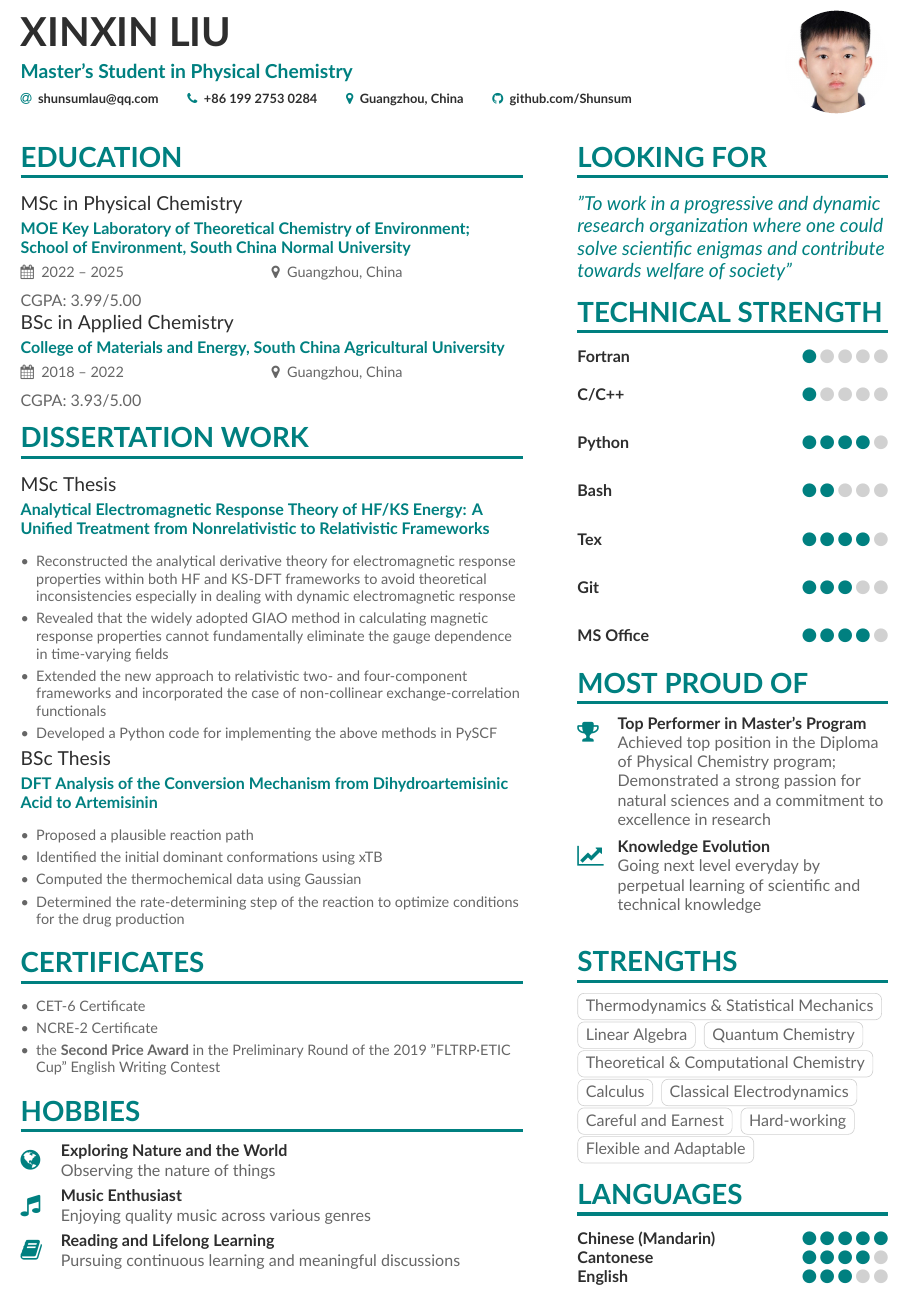
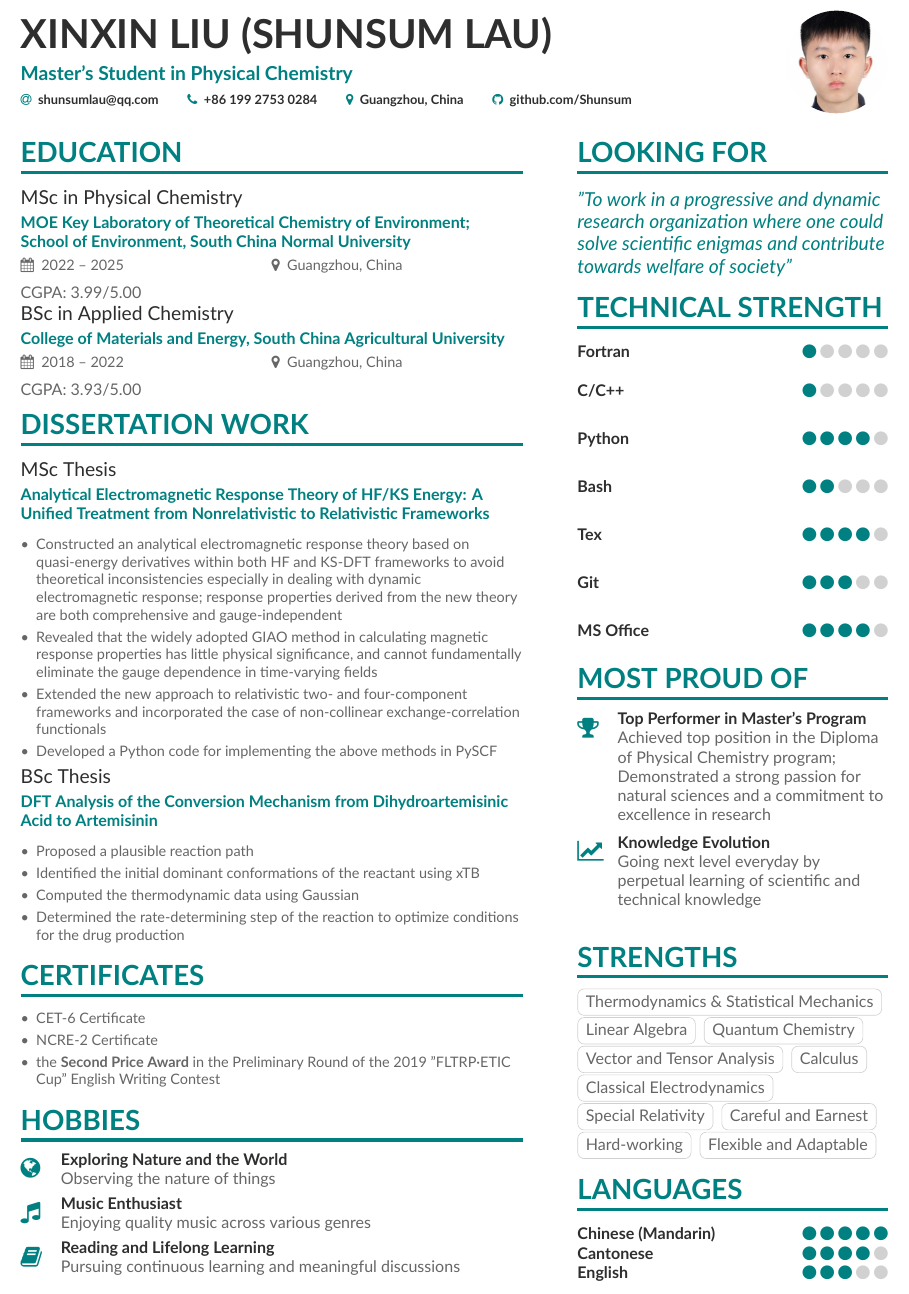
Before and after one commit to Shunsum/CV, a LaTeX CV (main.tex, which reads page1sidebar.tex): part of the page, cut so that both start at the same text. Compiled offline with XeLaTeX.

Commit message:
updated my cv

```diff
--- a/main.tex
+++ b/main.tex
@@ -62,7 +62,7 @@
 % \addbibresource{sample.bib}
 
 \begin{document}
-\name{Xinxin Liu}
+\name{Xinxin Liu (Shunsum Lau)}
 \tagline{Master's Student in Physical Chemistry}
 % Cropped to square from https://en.wikipedia.org/wiki/Marissa_Mayer#/media/File:Marissa_Mayer_May_2014_(cropped).jpg, CC-BY 2.0
 \photo{2.25cm}{shunsum}
@@ -103,8 +103,8 @@
 \cvsection{Dissertation Work}
 \cvevent{MSc Thesis}{Analytical Electromagnetic Response Theory of HF/KS Energy: A Unified Treatment from Nonrelativistic to Relativistic Frameworks}{}{}
 \begin{itemize}
-\item Reconstructed the analytical derivative theory for electromagnetic response properties within both HF and KS-DFT frameworks to avoid theoretical inconsistencies especially in dealing with dynamic electromagnetic response
-\item Revealed that the widely adopted GIAO method in calculating magnetic response properties cannot fundamentally eliminate the gauge dependence in time-varying fields
+\item Constructed an analytical electromagnetic response theory based on quasi-energy derivatives within both HF and KS-DFT frameworks to avoid theoretical inconsistencies especially in dealing with dynamic electromagnetic response; response properties derived from the new theory are both comprehensive and gauge-independent
+\item Revealed that the widely adopted GIAO method in calculating magnetic response properties has little physical significance, and cannot fundamentally eliminate the gauge dependence in time-varying fields
 \item Extended the new approach to relativistic two- and four-component frameworks and incorporated the case of non-collinear exchange-correlation functionals
 \item Developed a Python code for implementing the above methods in PySCF
 \end{itemize}
@@ -113,8 +113,8 @@
 \cvevent{BSc Thesis}{DFT Analysis of the Conversion Mechanism from Dihydroartemisinic Acid to Artemisinin}{}{}
 \begin{itemize}
 \item Proposed a plausible reaction path
-\item Identified the initial dominant conformations using xTB
-\item Computed the thermochemical data using Gaussian
+\item Identified the initial dominant conformations of the reactant using xTB
+\item Computed the thermodynamic data using Gaussian
 \item Determined the rate-determining step of the reaction to optimize conditions for the drug production
 \end{itemize}
 
--- a/page1sidebar.tex
+++ b/page1sidebar.tex
@@ -30,9 +30,10 @@
 \cvtag{Thermodynamics \& Statistical Mechanics}
 \cvtag{Linear Algebra}
 \cvtag{Quantum Chemistry}
-\cvtag{Theoretical \& Computational Chemistry}
+\cvtag{Vector and Tensor Analysis}
 \cvtag{Calculus}
 \cvtag{Classical Electrodynamics}
+\cvtag{Special Relativity}
 \cvtag{Careful and Earnest}
 \cvtag{Hard-working}
 \cvtag{Flexible and Adaptable}
```
Also changed, not shown: main.pdf, 1 other file.
